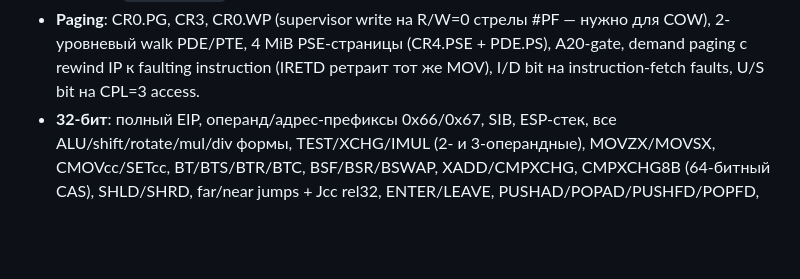
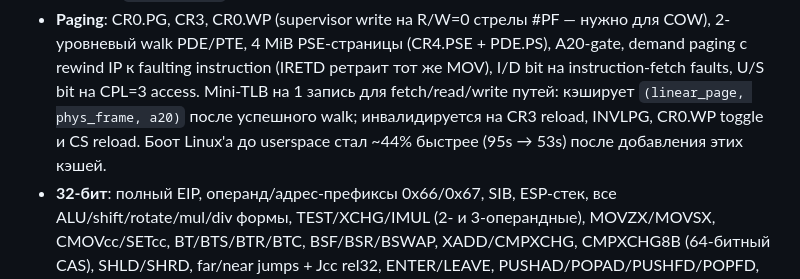
Before and after one commit to ASlava12/wwwvm, a Markdown page: README.md, the part around the change. GitHub-like rendering; blank space fills up the shorter version.

Commit message:
docs(readme): mention the mini-TLB caches in the Paging section
The TLB caches landed across `24c414a` (fetch) + `f423f44` (read)
+ `e87cd63` (write) for a cumulative ~44% boot speedup, but the
README's Paging bullet didn't mention them — a reader looking at
the capability list would never know the perf was there.

Added a one-paragraph summary: 1-entry mini-TLBs on all three
paths, `(linear_page, phys_frame, a20)` tuple, invalidation
triggers (CR3 / INVLPG / CR0.WP / CS reload), and the measured
boot-time improvement (~95s → ~53s).

Co-Authored-By: Claude Opus 4.7 (1M context) <noreply@anthropic.com>

```diff
--- a/README.md
+++ b/README.md
@@ -167,7 +167,12 @@ spinlock через LOCK CMPXCHG + PAUSE):
   4 MiB PSE-страницы (CR4.PSE + PDE.PS), A20-gate, demand
   paging с rewind IP к faulting instruction (IRETD ретраит
   тот же MOV), I/D bit на instruction-fetch faults, U/S bit
-  на CPL=3 access.
+  на CPL=3 access. Mini-TLB на 1 запись для fetch/read/write
+  путей: кэширует `(linear_page, phys_frame, a20)` после
+  успешного walk; инвалидируется на CR3 reload, INVLPG,
+  CR0.WP toggle и CS reload. Боот Linux'а до userspace
+  стал ~44% быстрее (95s → 53s) после добавления этих
+  кэшей.
 - **32-бит**: полный EIP, операнд/адрес-префиксы 0x66/0x67, SIB,
   ESP-стек, все ALU/shift/rotate/mul/div формы, TEST/XCHG/IMUL
   (2- и 3-операндные), MOVZX/MOVSX, CMOVcc/SETcc, BT/BTS/BTR/BTC,
```
